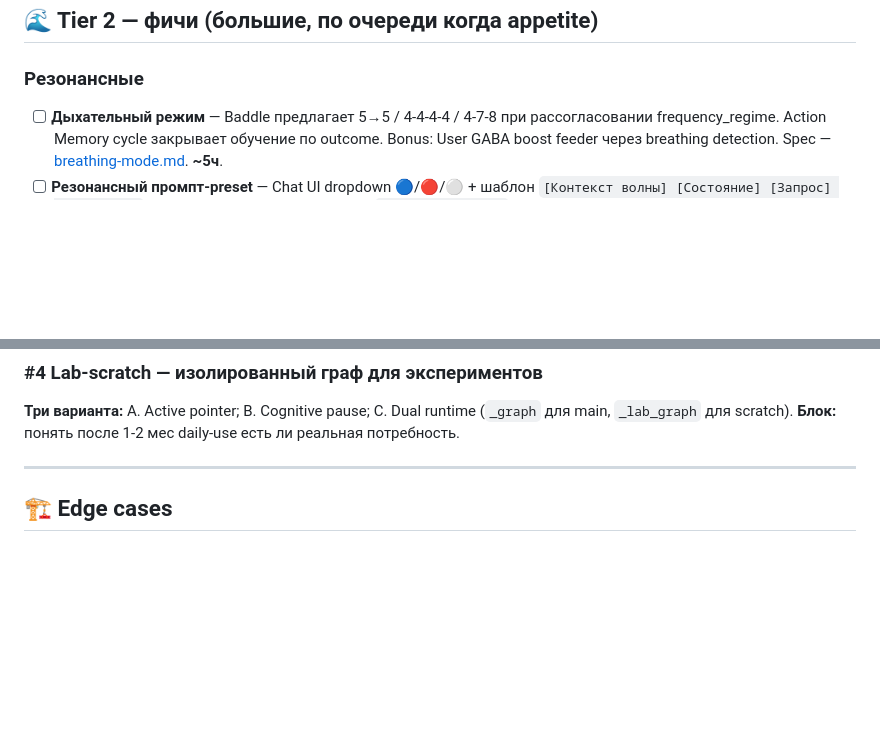
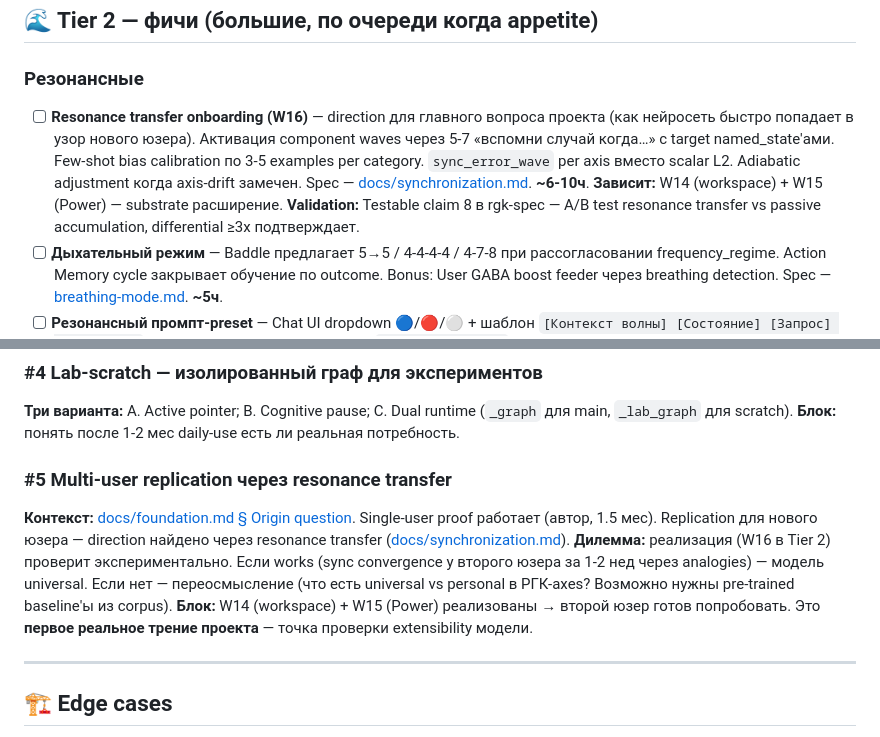
Before and after one commit to Volk-Arch/Baddle, a Markdown page: planning/TODO.md, 2 parts joined by grey strips. Rendered like a GitHub page; blank space fills up the shorter version.

```diff
--- a/planning/TODO.md
+++ b/planning/TODO.md
@@ -49,6 +49,7 @@
 
 ### Резонансные
 
+- [ ] **Resonance transfer onboarding (W16)** — direction для главного вопроса проекта (как нейросеть быстро попадает в узор нового юзера). Активация component waves через 5-7 «вспомни случай когда…» с target named_state'ами. Few-shot bias calibration по 3-5 examples per category. `sync_error_wave` per axis вместо scalar L2. Adiabatic adjustment когда axis-drift замечен. Spec — [docs/synchronization.md](../docs/synchronization.md). **~6-10ч**. **Зависит:** W14 (workspace) + W15 (Power) — substrate расширение. **Validation:** Testable claim 8 в rgk-spec — A/B test resonance transfer vs passive accumulation, differential ≥3x подтверждает.
 - [ ] **Дыхательный режим** — Baddle предлагает 5→5 / 4-4-4-4 / 4-7-8 при рассогласовании frequency_regime. Action Memory cycle закрывает обучение по outcome. Bonus: User GABA boost feeder через breathing detection. Spec — [breathing-mode.md](breathing-mode.md). **~5ч**.
 - [ ] **Резонансный промпт-preset** — Chat UI dropdown 🔵/🔴/⚪ + шаблон `[Контекст волны] [Состояние] [Запрос] [Параметры]`. Опционально auto-detect через `frequency_regime`. Spec — [resonance-prompt-preset.md](resonance-prompt-preset.md). **~1-2ч**.
 - [ ] **Snapshot-якорь узора при перерыве** — когда юзер прерывает работу (close session, switch context, idle >10мин), фиксировать текущую геометрию конуса + frequency_regime + active session_indices в `data/anchor_snapshots.jsonl`. При возврате — restore-предложение «продолжить узор» с этими параметрами. Идея: вход в поток после перерыва стоит 15-40 мин восстановления — anchor может сократить. A/B измеримо. **~3ч** (backend + UI prompt). Из chat-export 2026-04-22..24.
@@ -133,6 +134,11 @@
 **Три варианта:** A. Active pointer; B. Cognitive pause; C. Dual runtime (`_graph` для main, `_lab_graph` для scratch).
 **Блок:** понять после 1-2 мес daily-use есть ли реальная потребность.
 
+### #5 Multi-user replication через resonance transfer
+**Контекст:** [docs/foundation.md § Origin question](../docs/foundation.md#origin-question--главный-вопрос-проекта). Single-user proof работает (автор, 1.5 мес). Replication для нового юзера — direction найдено через resonance transfer ([docs/synchronization.md](../docs/synchronization.md)).
+**Дилемма:** реализация (W16 в Tier 2) проверит экспериментально. Если works (sync convergence у второго юзера за 1-2 нед через analogies) — модель universal. Если нет — переосмысление (что есть universal vs personal в РГК-axes? Возможно нужны pre-trained baseline'ы из corpus).
+**Блок:** W14 (workspace) + W15 (Power) реализованы → второй юзер готов попробовать. Это **первое реальное трение проекта** — точка проверки extensibility модели.
+
 ---
 
 ## 🏗 Edge cases
```
Also changed, not shown: planning/cleanup-plan.md (+22 -0 lines).
